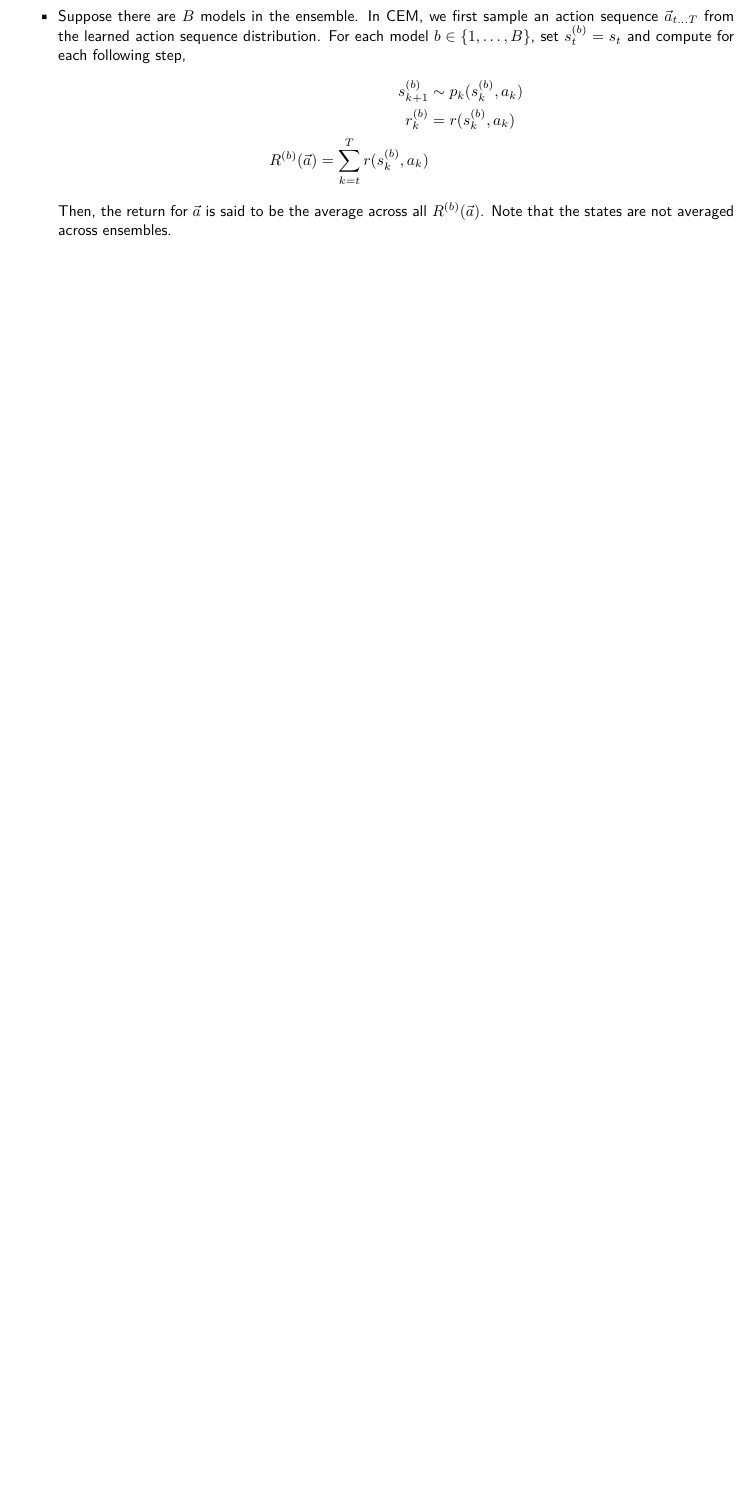
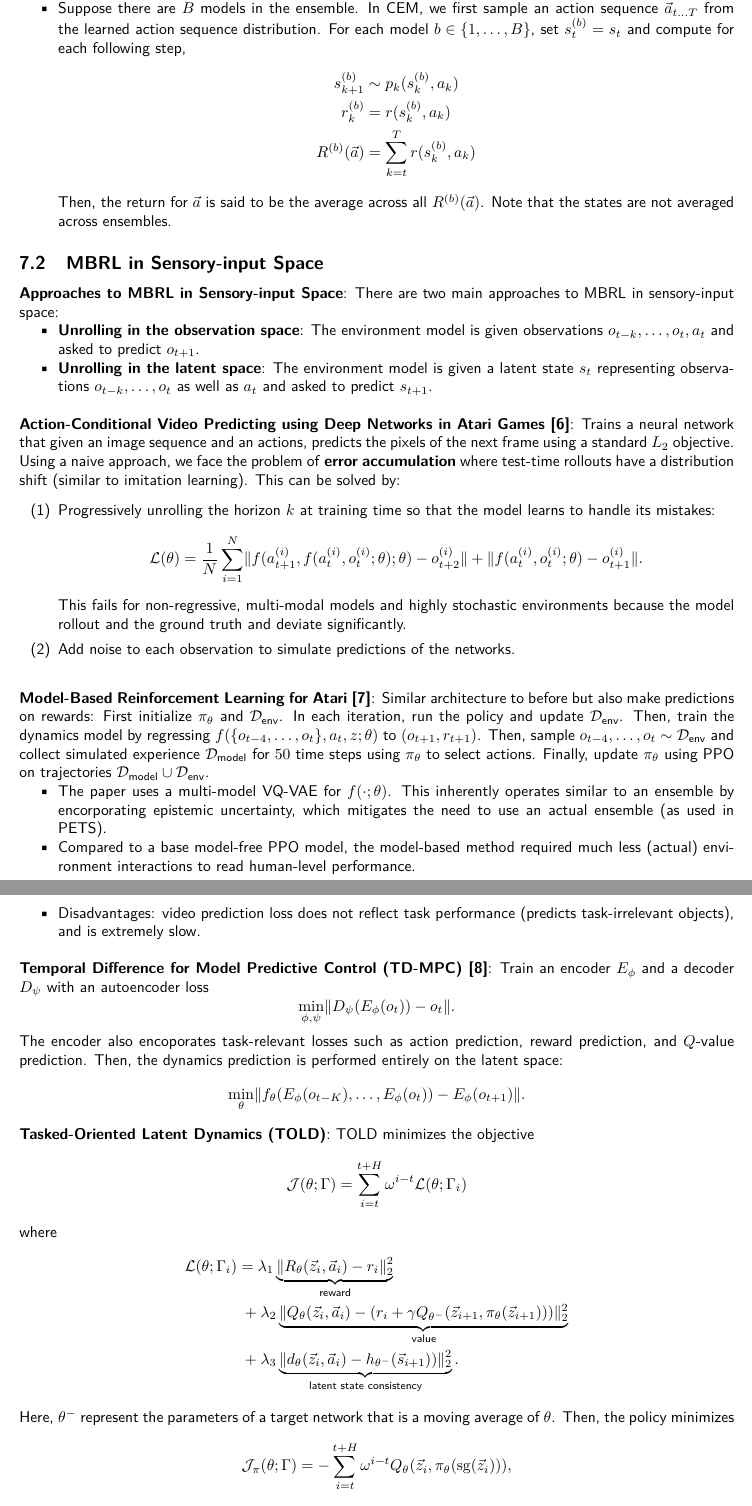
Before and after one commit to dmiao623/10-403_notes, a LaTeX document (main.tex): part of page 25 of 26 before the commit and two parts of pages 25 and 26 of 27 after it, the two joined at a grey line, cut so that both start at the same text, the shorter picture padded with empty space. Compiled offline with pdfLaTeX.

```diff
--- a/main.tex
+++ b/main.tex
@@ -1103,7 +1105,58 @@
     \BA{
       s_{k+1}^{(b)}&\sim p_k(s_k^{(b)},a_k) \\
       r_k^{(b)} &= r(s_k^{(b)}, a_k) \\
-      R^{(b)}(\vva)=\sum_{k=t}^T r(s_k^{(b)},a_k)
+      R^{(b)}(\vva)&=\sum_{k=t}^T r(s_k^{(b)},a_k)
     }
     Then, the return for $\vva$ is said to be the average across all $R^{(b)}(\vva)$. Note that the states are not averaged across ensembles.
   }
+
+\subsection{MBRL in Sensory-input Space}
+
+  \textbf{Approaches to MBRL in Sensory-input Space}: There are two main approaches to MBRL in sensory-input space:
+  \BI{
+  \item
+    \textbf{Unrolling in the observation space}: The environment model is given observations $o_{t-k},\dots,o_t, a_t$ and asked to predict $o_{t+1}$.
+  \item
+    \textbf{Unrolling in the latent space}: The environment model is given a latent state $s_t$ representing observations $o_{t-k},\dots,o_t$ as well as $a_t$ and asked to predict $s_{t+1}$. \\
+  }
+
+  \textbf{Action-Conditional Video Predicting using Deep Networks in Atari Games \cite{oh2015action}}: Trains a neural network that given an image sequence and an actions, predicts the pixels of the next frame using a standard $L_2$ objective. Using a naive approach, we face the problem of \textbf{error accumulation} where test-time rollouts have a distribution shift (similar to imitation learning). This can be solved by:
+  \BN{
+  \item Progressively unrolling the horizon $k$ at training time so that the model learns to handle its mistakes:
+    \BE{
+      \calL(\theta)=\f{1}{N} \sum_{i=1}^N \bnm{f(a^{(i)}_{t+1}, f(a^{(i)}_t,o^{(i)}_t;\theta);\theta)-o^{(i)}_{t+2}}+\bnm{f(a^{(i)}_t,o^{(i)}_t;\theta)-o^{(i)}_{t+1}}.
+    }
+    This fails for non-regressive, multi-modal models and highly stochastic environments because the model rollout and the ground truth and deviate significantly.
+  \item Add noise to each observation to simulate predictions of the networks. \\
+  }
+
+  \textbf{Model-Based Reinforcement Learning for Atari \cite{kaiser2019model}}: Similar architecture to before but also make predictions on rewards: First initialize $\pi_\theta$ and $\calD_\text{env}$. In each iteration, run the policy and update $\calD_\text{env}$. Then, train the dynamics model by regressing $f(\{o_{t-4},\dots,o_t\},a_t,z;\theta)$ to $(o_{t+1}, r_{t+1})$. Then, sample $o_{t-4},\dots,o_t\sim \calD_\text{env}$ and collect simulated experience $\calD_\text{model}$ for $50$ time steps using $\pi_\theta$ to select actions. Finally, update $\pi_\theta$ using PPO on trajectories $\calD_\text{model}\cup \calD_\text{env}$.
+  \BI{
+  \item The paper uses a multi-model VQ-VAE for $f(\cdot;\theta)$. This inherently operates similar to an ensemble by encorporating epistemic uncertainty, which mitigates the need to use an actual ensemble (as used in PETS).
+  \item Compared to a base model-free PPO model, the model-based method required much less (actual) environment interactions to read human-level performance.
+  \item Disadvantages: video prediction loss does not reflect task performance (predicts task-irrelevant objects), and is extremely slow. \\
+  }
+
+  \textbf{Temporal Difference for Model Predictive Control (TD-MPC) \cite{hansen2022temporal}}: Train an encoder $E_\phi$ and a decoder $D_\psi$ with an autoencoder loss
+  \BE{
+    \min_{\phi,\psi} \bnm{D_\psi(E_\phi(o_t))-o_t}.
+  }
+  The encoder also encoporates task-relevant losses such as action prediction, reward prediction, and $Q$-value prediction. Then, the dynamics prediction is performed entirely on the latent space:
+  \BE{
+    \min_\theta \bnm{f_\theta(E_\phi(o_{t-K}),\dots,E_\phi(o_t))-E_\phi(o_{t+1})}.
+  }
+
+  \textbf{Tasked-Oriented Latent Dynamics (TOLD)}: TOLD minimizes the objective
+  \BE{
+    \calJ(\theta;\Gamma)=\sum_{i=t}^{t+H} \omega^{i-t} \calL(\theta;\Gamma_i)
+  }
+  where
+  \BA{
+    \calL(\theta;\Gamma_i)
+    &=\lambda_1\underbrace{\bnm{R_\theta(\vvz_i,\vva_i)-r_i}_2^2}_\text{reward} \\
+    &\;+\lambda_2\underbrace{\bnm{Q_\theta(\vvz_i,\vva_i)-(r_i+\gamma Q_{\theta^-}(\vvz_{i+1},\pi_\theta(\vvz_{i+1})))}_2^2}_\text{value} \\
+    &\;+\lambda_3\underbrace{\bnm{d_\theta(\vvz_i,\vva_i)-h_{\theta^-}(\vvs_{i+1}))}_2^2}_\text{latent state consistency}.
+  }
+  Here, $\theta^-$ represent the parameters of a target network that is a moving average of $\theta$. Then, the policy minimizes
+  \BE{
+    \calJ_\pi(\theta;\Gamma)=-\sum_{i=t}^{t+H} \omega^{i-t}Q_\theta(\vvz_i,\pi_\theta(\mathrm{sg}(\vvz_i))),
```
Also changed, not shown: references.bib (+22 -0 lines), main.pdf, main.tex (11 more changed lines).
